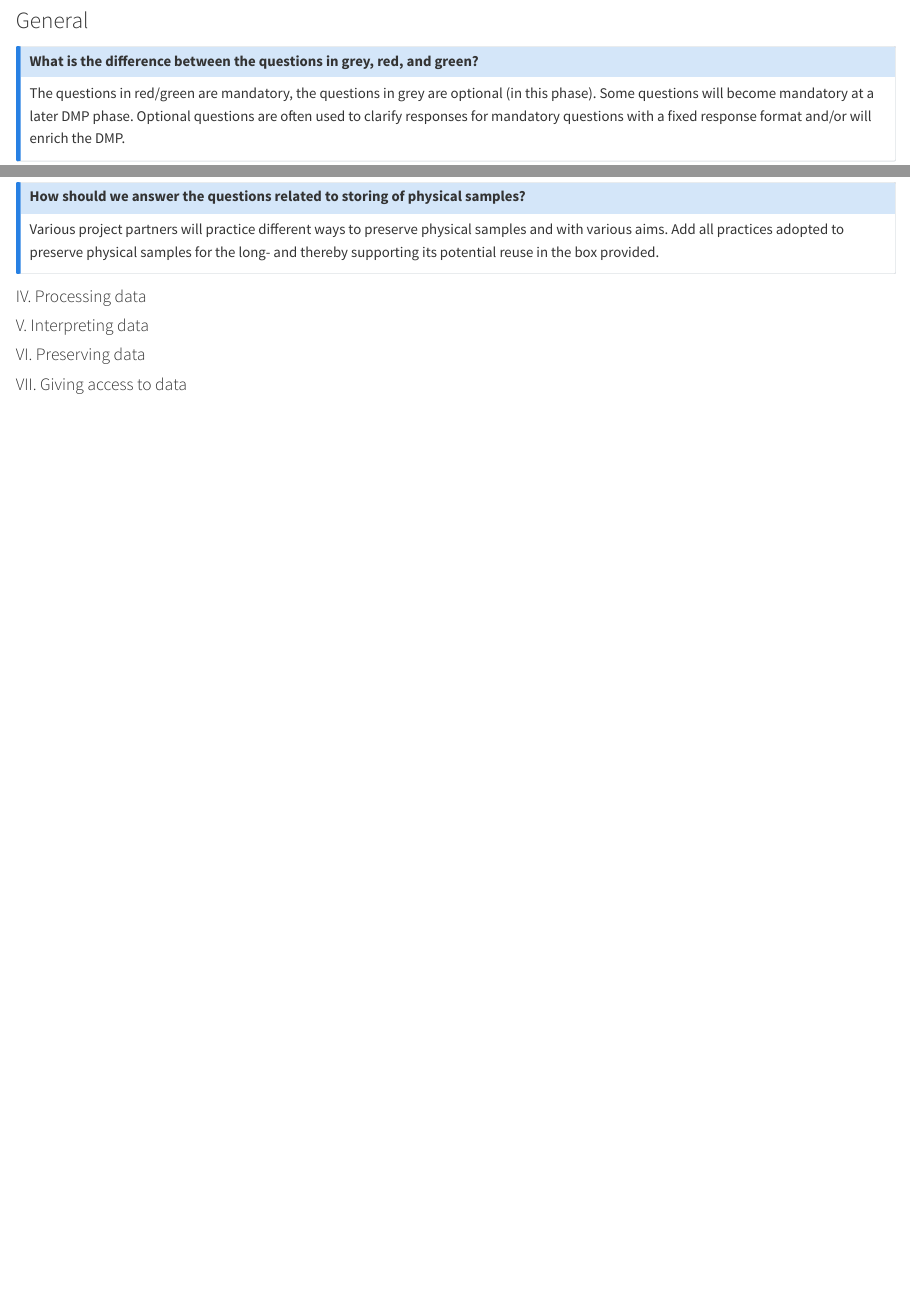
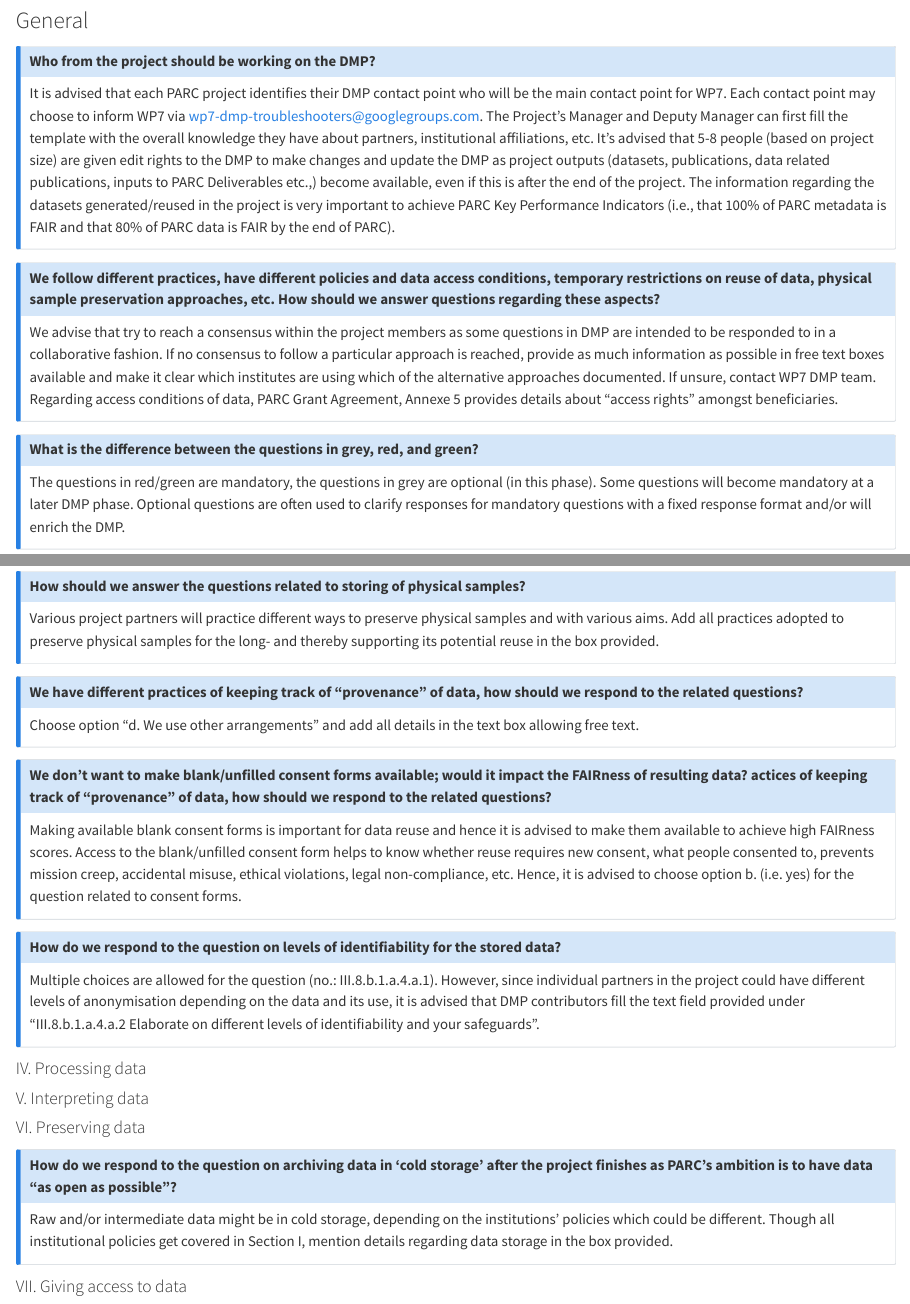
Before and after one commit to eu-parc/project-dmp-guide, a Quarto document (faq.qmd): the page in a window 1100 px wide, from 240 px down, and a second part further down, joined at a grey line. Rendered offline with R 4.5, knitr and Pandoc in place of Quarto, with nearby package versions.

Commit message:
FAQ general and section VI updated

```diff
--- a/faq.qmd
+++ b/faq.qmd
@@ -20,6 +20,16 @@ Please contact the WP7 DMP Team by clicking the {{< bi envelope >}} icon on the
 
 ### General {.unnumbered}
 
+::: {.callout-note }
+## Who from the project should be working on the DMP?
+It is advised that each PARC project identifies their DMP contact point who will be the main contact point for WP7. Each contact point may choose to inform WP7 via wp7-dmp-troubleshooters@googlegroups.com. The Project’s Manager and Deputy Manager can first fill the template with the overall knowledge they have about partners, institutional affiliations, etc.
+It’s advised that 5-8 people (based on project size) are given edit rights to the DMP to make changes and update the DMP as project outputs (datasets, publications, data related publications, inputs to PARC Deliverables etc.,) become available, even if this is after the end of the project.
+The information regarding the datasets generated/reused in the project is very important to achieve PARC Key Performance Indicators (i.e., that 100% of PARC metadata is FAIR and that 80% of PARC data is FAIR by the end of PARC).
+:::
+::: {.callout-note }
+## We follow different practices, have different policies and data access conditions, temporary restrictions on reuse of data, physical sample preservation approaches, etc. How should we answer questions regarding these aspects?
+We advise that try to reach a consensus within the project members as some questions in DMP are intended to be responded to in a collaborative fashion. If no consensus to follow a particular approach is reached, provide as much information as possible in free text boxes available and make it clear which institutes are using which of the alternative approaches documented. If unsure, contact WP7 DMP team. Regarding access conditions of data, PARC Grant Agreement, Annexe 5 provides details about “access rights” amongst beneficiaries.
+:::
 ::: {.callout-note }
 ## What is the difference between the questions in grey, red, and green?
 The questions in red/green are mandatory, the questions in grey  are optional (in this phase). Some questions will become mandatory at a later DMP phase. Optional questions are often used to clarify responses for mandatory questions with a fixed response format and/or will enrich the DMP.
@@ -67,7 +77,24 @@ If the data was curated from scientific journals or grey literature, into an MS
 ## How should we answer the questions related to storing of physical samples?
 Various project partners will practice different ways to preserve physical samples and with various aims. Add all practices adopted to preserve physical samples for the long- and thereby supporting its potential reuse in the box provided.
 :::
+::: {.callout-note }
+## We have different practices of keeping track of “provenance” of data, how should we respond to the related questions?
+Choose option “d. We use other arrangements” and add all details in the text box allowing free text.
+:::
+::: {.callout-note }
+## We don’t want to make blank/unfilled consent forms available; would it impact the FAIRness of resulting data?  actices of keeping track of “provenance” of data, how should we respond to the related questions?
+Making available blank consent forms is important for data reuse and hence it is advised to make them available to achieve high FAIRness scores. Access to the blank/unfilled consent form helps to know whether reuse requires new consent, what people consented to, prevents mission creep, accidental misuse, ethical violations, legal non-compliance, etc. Hence, it is advised to choose option b. (i.e. yes) for the question related to consent forms.
+:::
+::: {.callout-note }
+## How do we respond to the question on levels of identifiability for the stored data?
+Multiple choices are allowed for the question (no.: III.8.b.1.a.4.a.1). However, since individual partners in the project could have different levels of anonymisation depending on the data and its use, it is advised that DMP contributors fill the text field provided under “III.8.b.1.a.4.a.2 Elaborate on different levels of identifiability and your safeguards".
+:::
 #### IV. Processing data {.unnumbered}
 #### V. Interpreting data {.unnumbered}
 #### VI. Preserving data {.unnumbered}
+::: {.callout-note }
+## How do we respond to the question on archiving data in 'cold storage' after the project finishes as PARC’s ambition is to have data “as open as possible”?
+Raw and/or intermediate data might be in cold storage, depending on the institutions’ policies which could be different. Though all institutional policies get covered in Section I, mention details regarding data storage in the box provided.
+:::
+
 #### VII. Giving access to data {.unnumbered}
```
